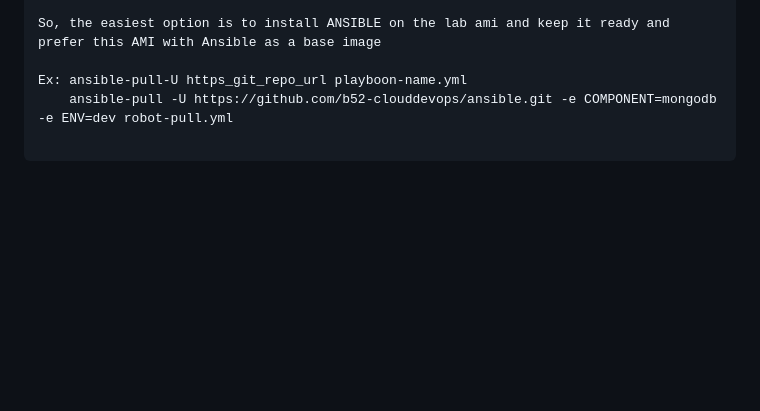
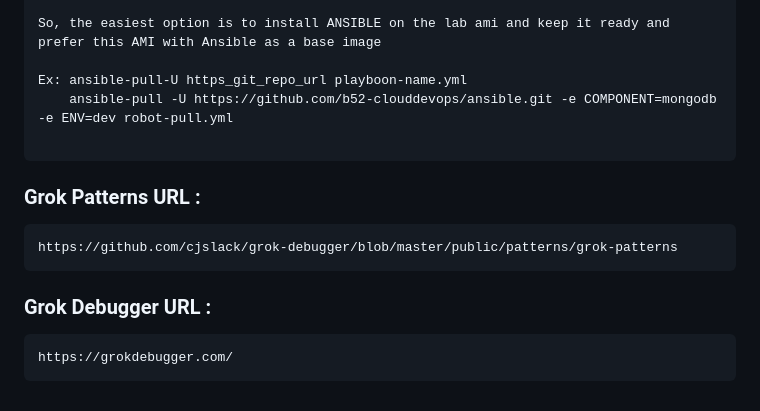
Before and after one commit to b52-clouddevops/ansible, a Markdown page: README.md, the part around the change. Drawn GitHub-style; blank space fills up the shorter version.

Commit message:
AutoPush

````diff
--- a/README.md
+++ b/README.md
@@ -127,3 +127,17 @@ Ex: ansible-pull-U https_git_repo_url playboon-name.yml
     ansible-pull -U https://github.com/b52-clouddevops/ansible.git -e COMPONENT=mongodb -e ENV=dev robot-pull.yml
 
 ```
+
+
+
+### Grok Patterns URL :
+
+```
+https://github.com/cjslack/grok-debugger/blob/master/public/patterns/grok-patterns
+```
+
+### Grok Debugger URL :
+
+```
+https://grokdebugger.com/
+```
````
